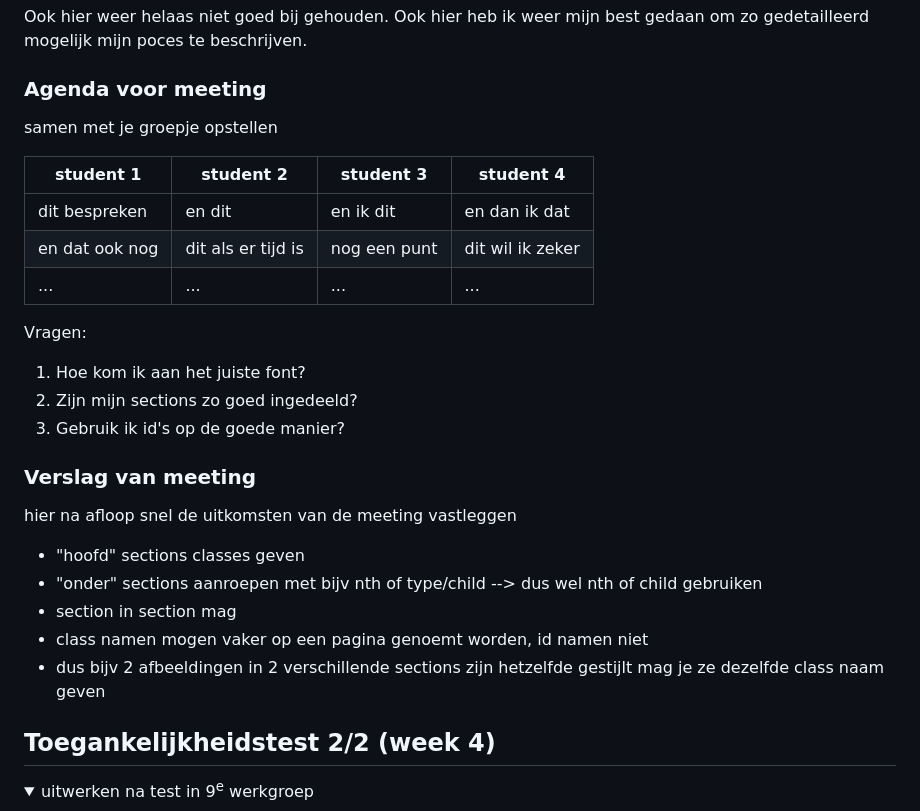
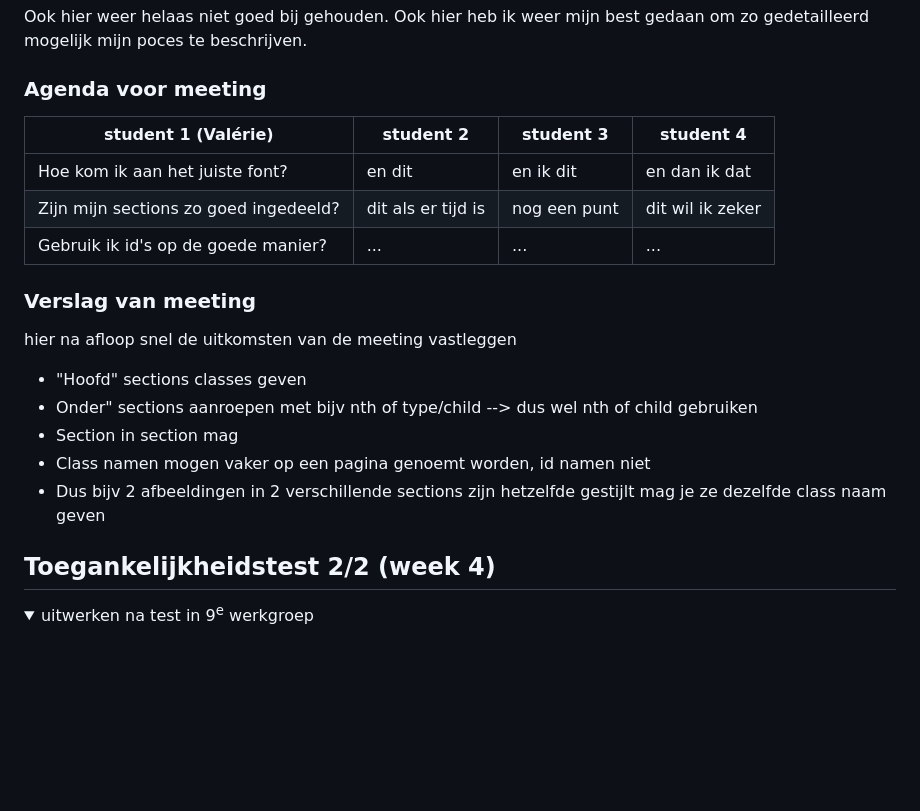
Before and after one commit to valeriemxl/fed-website, a Markdown page: README.md, the part around the change. Rendered like a GitHub page; folded sections open; blank space fills up the shorter version.

```diff
--- a/README.md
+++ b/README.md
@@ -184,27 +184,21 @@ Nb. Door *open* toe te voegen aan een *details* element kun je deze standaard op
 
 
   ### Agenda voor meeting
-  samen met je groepje opstellen
 
-  | student 1      | student 2          | student 3    | student 4        |
+  | student 1 (Valérie)     | student 2          | student 3    | student 4        |
   | ---            | ---                | ---          | ---              |
-  | dit bespreken  | en dit             | en ik dit    | en dan ik dat    |
-  | en dat ook nog | dit als er tijd is | nog een punt | dit wil ik zeker |
-  | ...            | ...                | ...          | ...              |
-
-  Vragen:
-  1. Hoe kom ik aan het juiste font?
-  2. Zijn mijn sections zo goed ingedeeld?
-  3. Gebruik ik id's op de goede manier?
+  | Hoe kom ik aan het juiste font?  | en dit             | en ik dit    | en dan ik dat    |
+  | Zijn mijn sections zo goed ingedeeld? | dit als er tijd is | nog een punt | dit wil ik zeker |
+  | Gebruik ik id's op de goede manier?            | ...                | ...          | ...              |
 
   ### Verslag van meeting
   hier na afloop snel de uitkomsten van de meeting vastleggen
 
-  - "hoofd" sections classes geven
-  - "onder" sections aanroepen met bijv nth of type/child --> dus wel nth of child gebruiken
-  - section in section mag
-  - class namen mogen vaker op een pagina genoemt worden,  id namen niet
-  - dus bijv 2 afbeeldingen in 2 verschillende sections zijn hetzelfde gestijlt mag je ze dezelfde class naam geven
+  - "Hoofd" sections classes geven
+  - Onder" sections aanroepen met bijv nth of type/child --> dus wel nth of child gebruiken
+  - Section in section mag
+  - Class namen mogen vaker op een pagina genoemt worden,  id namen niet
+  - Dus bijv 2 afbeeldingen in 2 verschillende sections zijn hetzelfde gestijlt mag je ze dezelfde class naam geven
 
 </details>
 
```
